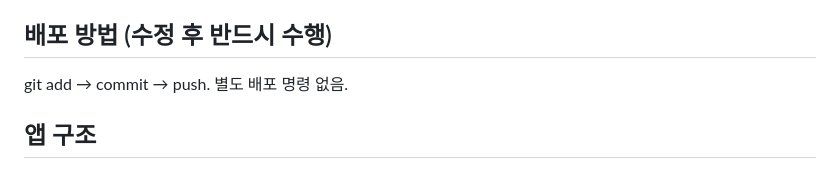
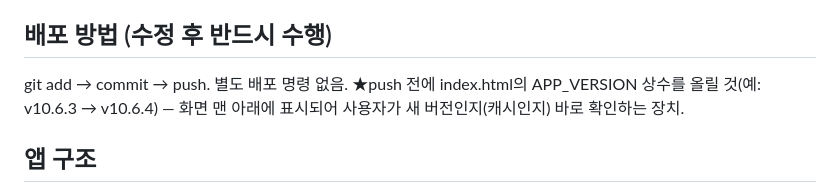
Before and after one commit to JMKIMMMM90/Elio-training-dashboard, a Markdown page: CLAUDE.md, the part around the change. Drawn GitHub-style.

Commit message:
CLAUDE.md: 배포 시 APP_VERSION 갱신 규칙
Co-Authored-By: Claude Fable 5 <noreply@anthropic.com>

```diff
--- a/CLAUDE.md
+++ b/CLAUDE.md
@@ -13,6 +13,8 @@ GitHub Pages로 배포되어 신입들이 URL로 접속해 사용한다.
 
 ## 배포 방법 (수정 후 반드시 수행)
 git add → commit → push. 별도 배포 명령 없음.
+★push 전에 index.html의 APP_VERSION 상수를 올릴 것(예: v10.6.3 → v10.6.4) —
+화면 맨 아래에 표시되어 사용자가 새 버전인지(캐시인지) 바로 확인하는 장치.
 
 ## 앱 구조
 - 회사 디자인 시스템 적용(디자인팀 "생각의 열매" 스타일 기준): 라이트 기본,
```
